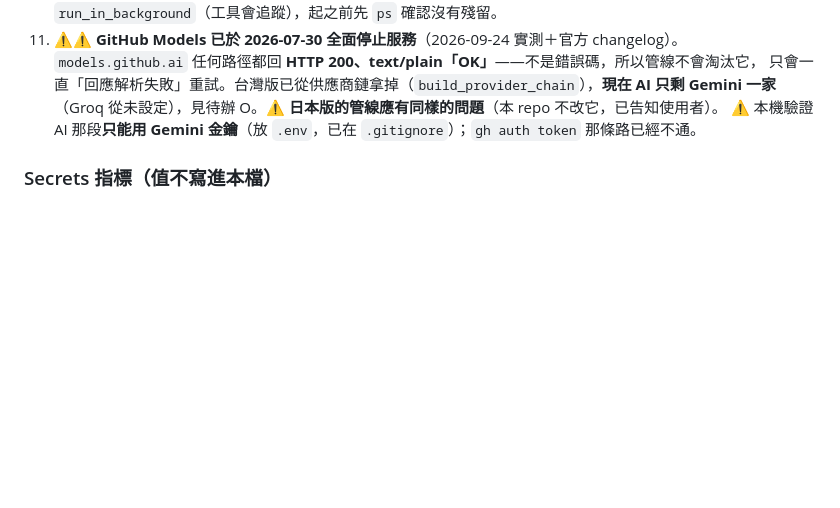
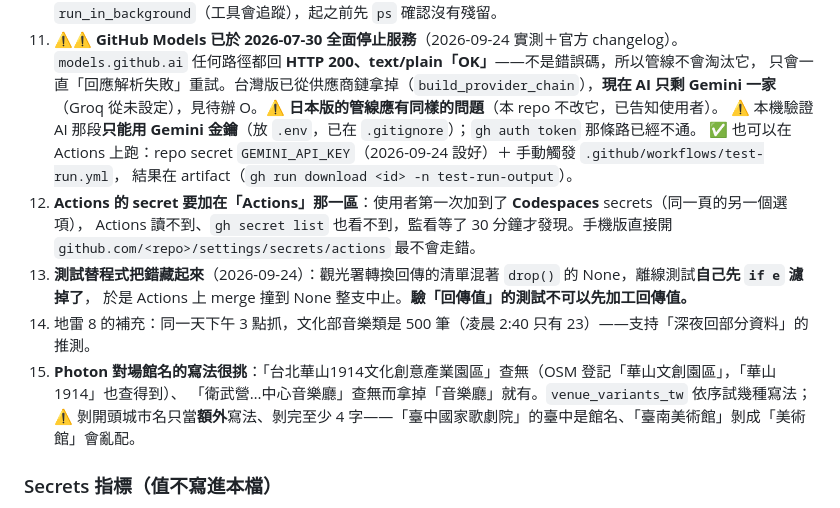
Before and after one commit to JP-study-list/taiwan-events, a Markdown page: CLAUDE.md, the part around the change. Rendered like a GitHub page; blank space fills up the shorter version.

```diff
--- a/CLAUDE.md
+++ b/CLAUDE.md
@@ -515,6 +515,17 @@
     只會一直「回應解析失敗」重試。台灣版已從供應商鏈拿掉（`build_provider_chain`），**現在 AI 只剩 Gemini 一家**
     （Groq 從未設定），見待辦 O。⚠️ **日本版的管線應有同樣的問題**（本 repo 不改它，已告知使用者）。
     ⚠️ 本機驗證 AI 那段**只能用 Gemini 金鑰**（放 `.env`，已在 `.gitignore`）；`gh auth token` 那條路已經不通。
+    ✅ 也可以在 Actions 上跑：repo secret `GEMINI_API_KEY`（2026-09-24 設好）＋ 手動觸發 `.github/workflows/test-run.yml`，
+    結果在 artifact（`gh run download <id> -n test-run-output`）。
+12. **Actions 的 secret 要加在「Actions」那一區**：使用者第一次加到了 **Codespaces** secrets（同一頁的另一個選項），
+    Actions 讀不到、`gh secret list` 也看不到，監看等了 30 分鐘才發現。手機版直接開
+    `github.com/<repo>/settings/secrets/actions` 最不會走錯。
+13. **測試替程式把錯藏起來**（2026-09-24）：觀光署轉換回傳的清單混著 `drop()` 的 None，離線測試**自己先 `if e` 濾掉了**，
+    於是 Actions 上 merge 撞到 None 整支中止。**驗「回傳值」的測試不可以先加工回傳值。**
+14. 地雷 8 的補充：同一天下午 3 點抓，文化部音樂類是 500 筆（凌晨 2:40 只有 23）——支持「深夜回部分資料」的推測。
+15. **Photon 對場館名的寫法很挑**：「台北華山1914文化創意產業園區」查無（OSM 登記「華山文創園區」，「華山1914」也查得到）、
+    「衛武營…中心音樂廳」查無而拿掉「音樂廳」就有。`venue_variants_tw` 依序試幾種寫法；
+    ⚠️ 剝開頭城市名只當**額外**寫法、剝完至少 4 字——「臺中國家歌劇院」的臺中是館名、「臺南美術館」剝成「美術館」會亂配。
 
 ### Secrets 指標（**值不寫進本檔**）
 
```
Also changed, not shown: development-plan.md (+3 -2 lines), progress.md (+27 -0 lines).
